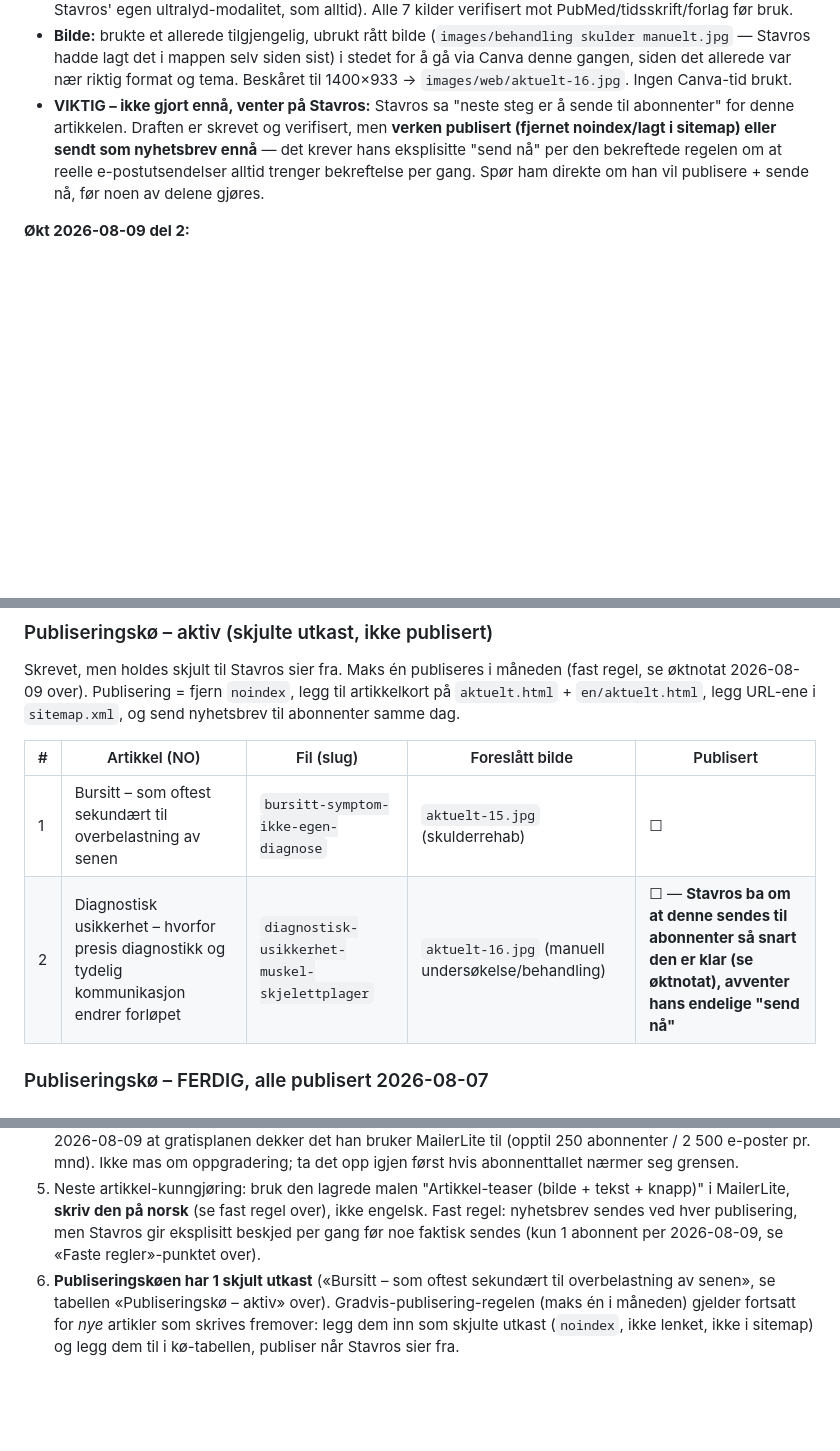
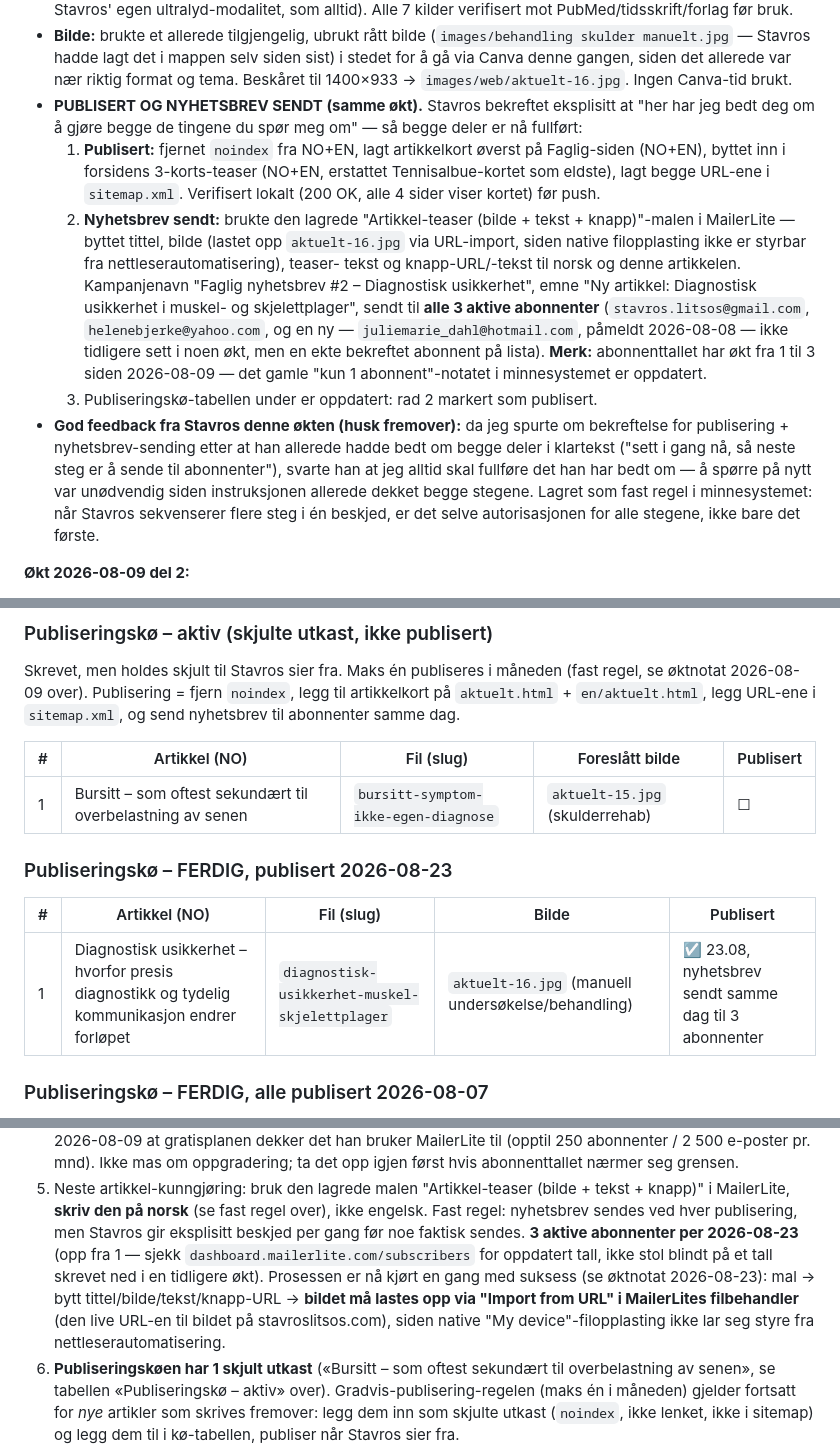
Before and after one commit to stavroslitsos/stavroslitsos.com, a Markdown page: README.md, 3 parts joined by grey strips. GitHub-like rendering; blank space fills up the shorter version.

Commit message:
Bekreft publisering og nyhetsbrev-sending fullført for diagnostisk usikkerhet
Oppdaterer README: markerer artikkelen som publisert og nyhetsbrev sendt
til alle 3 abonnenter (opp fra 1), dokumenterer MailerLite URL-import-
arbeidsflyten som viste seg nødvendig, og retter "Neste steg"-punktene.

```diff
--- a/README.md
+++ b/README.md
@@ -204,13 +204,37 @@ flere datamaskiner via Dropbox, er reglene skrevet ned her også slik at en ny
   mappen selv siden sist) i stedet for å gå via Canva denne gangen, siden
   det allerede var nær riktig format og tema. Beskåret til 1400×933 →
   `images/web/aktuelt-16.jpg`. Ingen Canva-tid brukt.
-- **VIKTIG – ikke gjort ennå, venter på Stavros:** Stavros sa "neste steg
-  er å sende til abonnenter" for denne artikkelen. Draften er skrevet og
-  verifisert, men **verken publisert (fjernet noindex/lagt i sitemap) eller
-  sendt som nyhetsbrev ennå** — det krever hans eksplisitte "send nå" per
-  den bekreftede regelen om at reelle e-postutsendelser alltid trenger
-  bekreftelse per gang. Spør ham direkte om han vil publisere + sende nå,
-  før noen av delene gjøres.
+- **PUBLISERT OG NYHETSBREV SENDT (samme økt).** Stavros bekreftet
+  eksplisitt at "her har jeg bedt deg om å gjøre begge de tingene du
+  spør meg om" — så begge deler er nå fullført:
+  1. **Publisert:** fjernet `noindex` fra NO+EN, lagt artikkelkort øverst
+     på Faglig-siden (NO+EN), byttet inn i forsidens 3-korts-teaser
+     (NO+EN, erstattet Tennisalbue-kortet som eldste), lagt begge URL-ene
+     i `sitemap.xml`. Verifisert lokalt (200 OK, alle 4 sider viser
+     kortet) før push.
+  2. **Nyhetsbrev sendt:** brukte den lagrede "Artikkel-teaser
+     (bilde + tekst + knapp)"-malen i MailerLite — byttet tittel, bilde
+     (lastet opp `aktuelt-16.jpg` via URL-import, siden native
+     filopplasting ikke er styrbar fra nettleserautomatisering), teaser-
+     tekst og knapp-URL/-tekst til norsk og denne artikkelen. Kampanjenavn
+     "Faglig nyhetsbrev #2 – Diagnostisk usikkerhet", emne "Ny artikkel:
+     Diagnostisk usikkerhet i muskel- og skjelettplager", sendt til **alle
+     3 aktive abonnenter** (`stavros.litsos@gmail.com`,
+     `helenebjerke@yahoo.com`, og en ny — `juliemarie_dahl@hotmail.com`,
+     påmeldt 2026-08-08 — ikke tidligere sett i noen økt, men en ekte
+     bekreftet abonnent på lista). **Merk:** abonnenttallet har økt fra 1
+     til 3 siden 2026-08-09 — det gamle "kun 1 abonnent"-notatet i
+     minnesystemet er oppdatert.
+  3. Publiseringskø-tabellen under er oppdatert: rad 2 markert som
+     publisert.
+- **God feedback fra Stavros denne økten (husk fremover):** da jeg spurte
+  om bekreftelse for publisering + nyhetsbrev-sending etter at han allerede
+  hadde bedt om begge deler i klartekst ("sett i gang nå, så neste steg er
+  å sende til abonnenter"), svarte han at jeg alltid skal fullføre det han
+  har bedt om — å spørre på nytt var unødvendig siden instruksjonen
+  allerede dekket begge stegene. Lagret som fast regel i minnesystemet:
+  når Stavros sekvenserer flere steg i én beskjed, er det selve
+  autorisasjonen for alle stegene, ikke bare det første.
 
 **Økt 2026-08-09 del 2:**
 - **TO NYE FASTE REGLER gitt av Stavros denne økten:**
@@ -397,7 +421,12 @@ legg URL-ene i `sitemap.xml`, og send nyhetsbrev til abonnenter samme dag.
 | # | Artikkel (NO) | Fil (slug) | Foreslått bilde | Publisert |
 |---|---|---|---|---|
 | 1 | Bursitt – som oftest sekundært til overbelastning av senen | `bursitt-symptom-ikke-egen-diagnose` | `aktuelt-15.jpg` (skulderrehab) | ☐ |
-| 2 | Diagnostisk usikkerhet – hvorfor presis diagnostikk og tydelig kommunikasjon endrer forløpet | `diagnostisk-usikkerhet-muskel-skjelettplager` | `aktuelt-16.jpg` (manuell undersøkelse/behandling) | ☐ — **Stavros ba om at denne sendes til abonnenter så snart den er klar (se øktnotat), avventer hans endelige "send nå"** |
+
+### Publiseringskø – FERDIG, publisert 2026-08-23
+
+| # | Artikkel (NO) | Fil (slug) | Bilde | Publisert |
+|---|---|---|---|---|
+| 1 | Diagnostisk usikkerhet – hvorfor presis diagnostikk og tydelig kommunikasjon endrer forløpet | `diagnostisk-usikkerhet-muskel-skjelettplager` | `aktuelt-16.jpg` (manuell undersøkelse/behandling) | ☑ 23.08, nyhetsbrev sendt samme dag til 3 abonnenter |
 
 ### Publiseringskø – FERDIG, alle publisert 2026-08-07
 
@@ -808,8 +837,14 @@ Messenger sin mobilapp. **Dette kan ikke fikses i koden.**
    (bilde + tekst + knapp)" i MailerLite, **skriv den på norsk** (se fast
    regel over), ikke engelsk. Fast regel: nyhetsbrev sendes ved hver
    publisering, men Stavros gir eksplisitt beskjed per gang før noe
-   faktisk sendes (kun 1 abonnent per 2026-08-09, se «Faste regler»-punktet
-   over).
+   faktisk sendes. **3 aktive abonnenter per 2026-08-23** (opp fra 1 —
+   sjekk `dashboard.mailerlite.com/subscribers` for oppdatert tall, ikke
+   stol blindt på et tall skrevet ned i en tidligere økt). Prosessen er nå
+   kjørt en gang med suksess (se øktnotat 2026-08-23): mal → bytt
+   tittel/bilde/tekst/knapp-URL → **bildet må lastes opp via "Import from
+   URL" i MailerLites filbehandler** (den live URL-en til bildet på
+   stavroslitsos.com), siden native "My device"-filopplasting ikke lar
+   seg styre fra nettleserautomatisering.
 6. **Publiseringskøen har 1 skjult utkast** («Bursitt – som oftest
    sekundært til overbelastning av senen», se tabellen «Publiseringskø –
    aktiv» over). Gradvis-publisering-regelen (maks én i måneden) gjelder
```
